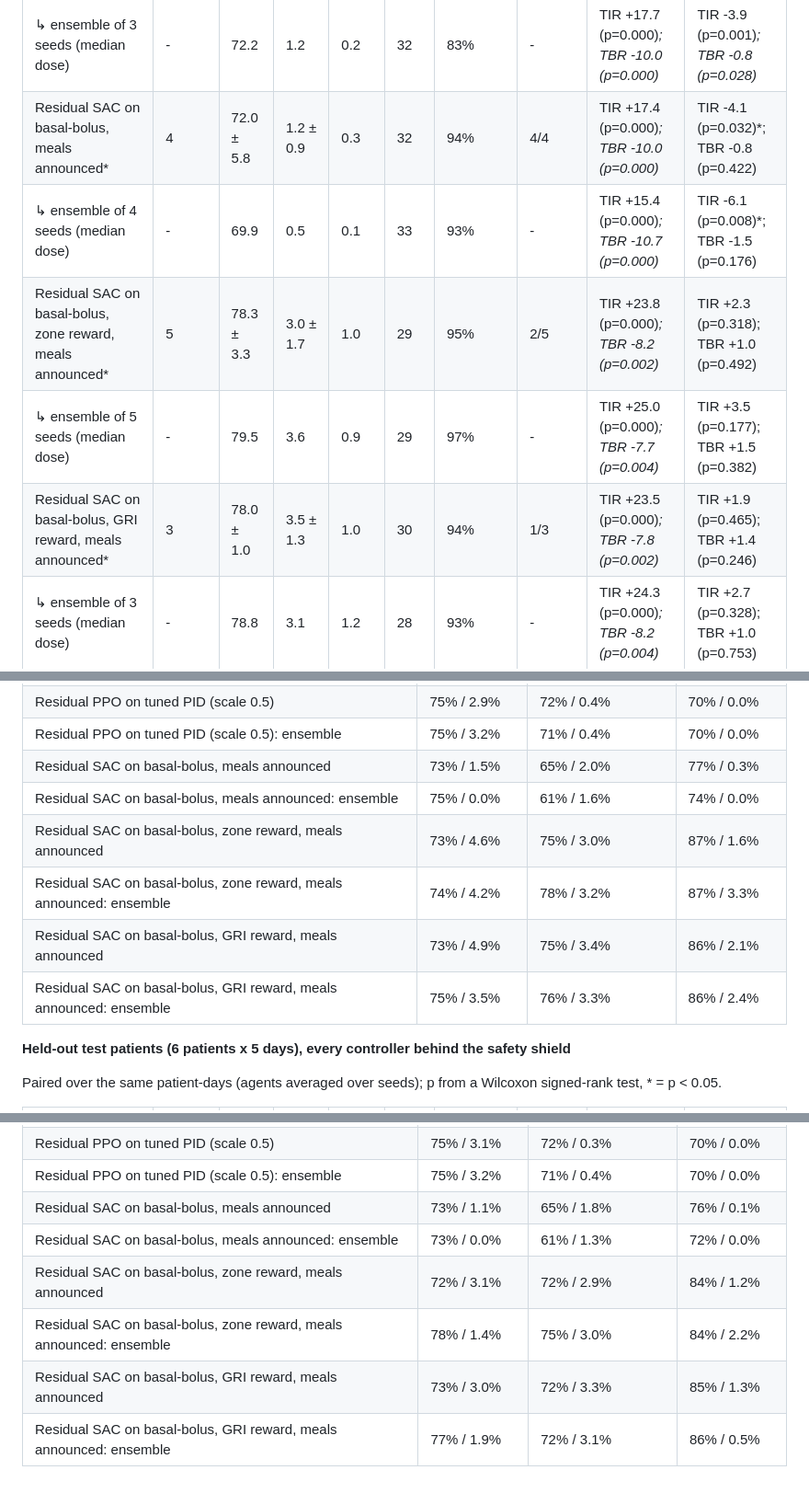
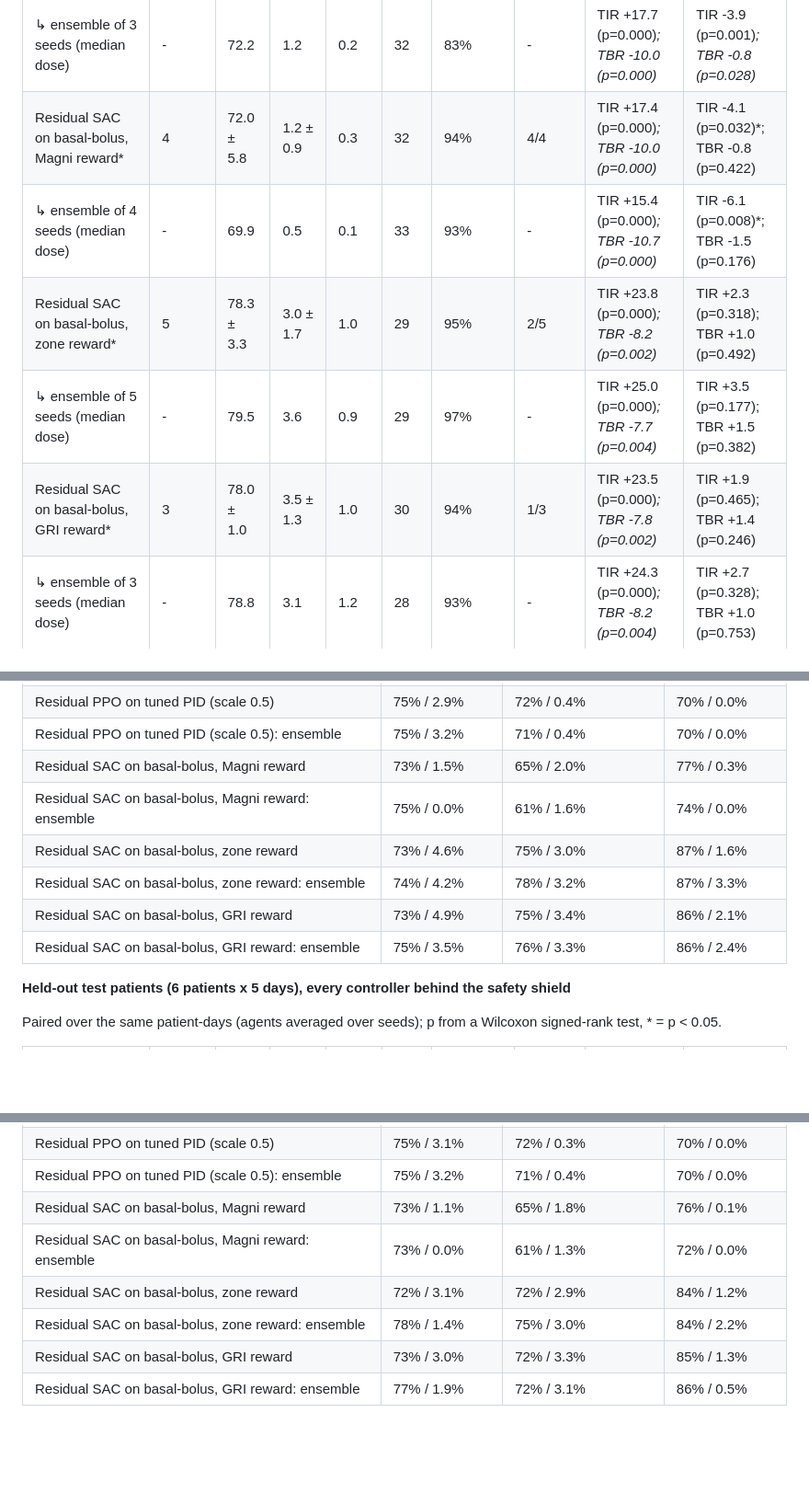
Before and after one commit to ZUBAIR300Z/glucose-rl, a Markdown page: docs/study_comparison.md, 3 parts joined by grey strips. Shown at 92% size. Drawn GitHub-style; blank space fills up the shorter version.

Commit message:
Shorten hybrid labels so they fit the comparison figure
Co-Authored-By: Claude Opus 5.5 <noreply@anthropic.com>
Claude-Session: https://claude.ai/code/session_015oW4zWnodEAWUqxutVs3b5

```diff
--- a/docs/study_comparison.md
+++ b/docs/study_comparison.md
@@ -29,11 +29,11 @@ Paired over the same patient-days (agents averaged over seeds); p from a Wilcoxo
 |   ↳ ensemble of 5 seeds (median dose) | - | 78.4 | 1.1 | 0.2 | 26 | 90% | - | TIR +23.9 (p=0.000)*; TBR -10.1 (p=0.000)* | TIR +2.4 (p=0.008)*; TBR -1.0 (p=0.128) |
 | Residual PPO on tuned PID (scale 0.5) | 3 | 72.4 ± 1.1 | 1.1 ± 0.2 | 0.2 | 32 | 84% | 3/3 | TIR +17.9 (p=0.000)*; TBR -10.1 (p=0.000)* | TIR -3.7 (p=0.002)*; TBR -1.0 (p=0.028)* |
 |   ↳ ensemble of 3 seeds (median dose) | - | 72.2 | 1.2 | 0.2 | 32 | 83% | - | TIR +17.7 (p=0.000)*; TBR -10.0 (p=0.000)* | TIR -3.9 (p=0.001)*; TBR -0.8 (p=0.028)* |
-| Residual SAC on basal-bolus, meals announced* | 4 | 72.0 ± 5.8 | 1.2 ± 0.9 | 0.3 | 32 | 94% | 4/4 | TIR +17.4 (p=0.000)*; TBR -10.0 (p=0.000)* | TIR -4.1 (p=0.032)*; TBR -0.8 (p=0.422) |
+| Residual SAC on basal-bolus, Magni reward* | 4 | 72.0 ± 5.8 | 1.2 ± 0.9 | 0.3 | 32 | 94% | 4/4 | TIR +17.4 (p=0.000)*; TBR -10.0 (p=0.000)* | TIR -4.1 (p=0.032)*; TBR -0.8 (p=0.422) |
 |   ↳ ensemble of 4 seeds (median dose) | - | 69.9 | 0.5 | 0.1 | 33 | 93% | - | TIR +15.4 (p=0.000)*; TBR -10.7 (p=0.000)* | TIR -6.1 (p=0.008)*; TBR -1.5 (p=0.176) |
-| Residual SAC on basal-bolus, zone reward, meals announced* | 5 | 78.3 ± 3.3 | 3.0 ± 1.7 | 1.0 | 29 | 95% | 2/5 | TIR +23.8 (p=0.000)*; TBR -8.2 (p=0.002)* | TIR +2.3 (p=0.318); TBR +1.0 (p=0.492) |
+| Residual SAC on basal-bolus, zone reward* | 5 | 78.3 ± 3.3 | 3.0 ± 1.7 | 1.0 | 29 | 95% | 2/5 | TIR +23.8 (p=0.000)*; TBR -8.2 (p=0.002)* | TIR +2.3 (p=0.318); TBR +1.0 (p=0.492) |
 |   ↳ ensemble of 5 seeds (median dose) | - | 79.5 | 3.6 | 0.9 | 29 | 97% | - | TIR +25.0 (p=0.000)*; TBR -7.7 (p=0.004)* | TIR +3.5 (p=0.177); TBR +1.5 (p=0.382) |
-| Residual SAC on basal-bolus, GRI reward, meals announced* | 3 | 78.0 ± 1.0 | 3.5 ± 1.3 | 1.0 | 30 | 94% | 1/3 | TIR +23.5 (p=0.000)*; TBR -7.8 (p=0.002)* | TIR +1.9 (p=0.465); TBR +1.4 (p=0.246) |
+| Residual SAC on basal-bolus, GRI reward* | 3 | 78.0 ± 1.0 | 3.5 ± 1.3 | 1.0 | 30 | 94% | 1/3 | TIR +23.5 (p=0.000)*; TBR -7.8 (p=0.002)* | TIR +1.9 (p=0.465); TBR +1.4 (p=0.246) |
 |   ↳ ensemble of 3 seeds (median dose) | - | 78.8 | 3.1 | 1.2 | 28 | 93% | - | TIR +24.3 (p=0.000)*; TBR -8.2 (p=0.004)* | TIR +2.7 (p=0.328); TBR +1.0 (p=0.753) |
 
 **By patient cohort** (no shield)
@@ -65,12 +65,12 @@ Paired over the same patient-days (agents averaged over seeds); p from a Wilcoxo
 | Residual SAC on tuned PID, GRI reward: ensemble | 76% / 3.3% | 76% / 0.0% | 83% / 0.0% |
 | Residual PPO on tuned PID (scale 0.5) | 75% / 2.9% | 72% / 0.4% | 70% / 0.0% |
 | Residual PPO on tuned PID (scale 0.5): ensemble | 75% / 3.2% | 71% / 0.4% | 70% / 0.0% |
-| Residual SAC on basal-bolus, meals announced | 73% / 1.5% | 65% / 2.0% | 77% / 0.3% |
-| Residual SAC on basal-bolus, meals announced: ensemble | 75% / 0.0% | 61% / 1.6% | 74% / 0.0% |
-| Residual SAC on basal-bolus, zone reward, meals announced | 73% / 4.6% | 75% / 3.0% | 87% / 1.6% |
-| Residual SAC on basal-bolus, zone reward, meals announced: ensemble | 74% / 4.2% | 78% / 3.2% | 87% / 3.3% |
-| Residual SAC on basal-bolus, GRI reward, meals announced | 73% / 4.9% | 75% / 3.4% | 86% / 2.1% |
-| Residual SAC on basal-bolus, GRI reward, meals announced: ensemble | 75% / 3.5% | 76% / 3.3% | 86% / 2.4% |
+| Residual SAC on basal-bolus, Magni reward | 73% / 1.5% | 65% / 2.0% | 77% / 0.3% |
+| Residual SAC on basal-bolus, Magni reward: ensemble | 75% / 0.0% | 61% / 1.6% | 74% / 0.0% |
+| Residual SAC on basal-bolus, zone reward | 73% / 4.6% | 75% / 3.0% | 87% / 1.6% |
+| Residual SAC on basal-bolus, zone reward: ensemble | 74% / 4.2% | 78% / 3.2% | 87% / 3.3% |
+| Residual SAC on basal-bolus, GRI reward | 73% / 4.9% | 75% / 3.4% | 86% / 2.1% |
+| Residual SAC on basal-bolus, GRI reward: ensemble | 75% / 3.5% | 76% / 3.3% | 86% / 2.4% |
 
 **Held-out test patients (6 patients x 5 days), every controller behind the safety shield**
 
@@ -139,9 +139,9 @@ Paired over the same patient-days (agents averaged over seeds); p from a Wilcoxo
 | Residual SAC on tuned PID, GRI reward: ensemble | 76% / 3.5% | 76% / 0.0% | 83% / 0.0% |
 | Residual PPO on tuned PID (scale 0.5) | 75% / 3.1% | 72% / 0.3% | 70% / 0.0% |
 | Residual PPO on tuned PID (scale 0.5): ensemble | 75% / 3.2% | 71% / 0.4% | 70% / 0.0% |
-| Residual SAC on basal-bolus, meals announced | 73% / 1.1% | 65% / 1.8% | 76% / 0.1% |
-| Residual SAC on basal-bolus, meals announced: ensemble | 73% / 0.0% | 61% / 1.3% | 72% / 0.0% |
-| Residual SAC on basal-bolus, zone reward, meals announced | 72% / 3.1% | 72% / 2.9% | 84% / 1.2% |
-| Residual SAC on basal-bolus, zone reward, meals announced: ensemble | 78% / 1.4% | 75% / 3.0% | 84% / 2.2% |
-| Residual SAC on basal-bolus, GRI reward, meals announced | 73% / 3.0% | 72% / 3.3% | 85% / 1.3% |
-| Residual SAC on basal-bolus, GRI reward, meals announced: ensemble | 77% / 1.9% | 72% / 3.1% | 86% / 0.5% |
+| Residual SAC on basal-bolus, Magni reward | 73% / 1.1% | 65% / 1.8% | 76% / 0.1% |
+| Residual SAC on basal-bolus, Magni reward: ensemble | 73% / 0.0% | 61% / 1.3% | 72% / 0.0% |
+| Residual SAC on basal-bolus, zone reward | 72% / 3.1% | 72% / 2.9% | 84% / 1.2% |
+| Residual SAC on basal-bolus, zone reward: ensemble | 78% / 1.4% | 75% / 3.0% | 84% / 2.2% |
+| Residual SAC on basal-bolus, GRI reward | 73% / 3.0% | 72% / 3.3% | 85% / 1.3% |
+| Residual SAC on basal-bolus, GRI reward: ensemble | 77% / 1.9% | 72% / 3.1% | 86% / 0.5% |
```
Also changed, not shown: other parts of docs/study_comparison.md (+3 -3 lines), docs/study_comparison.png, docs/study_comparison_shield.png, 1 other file.
